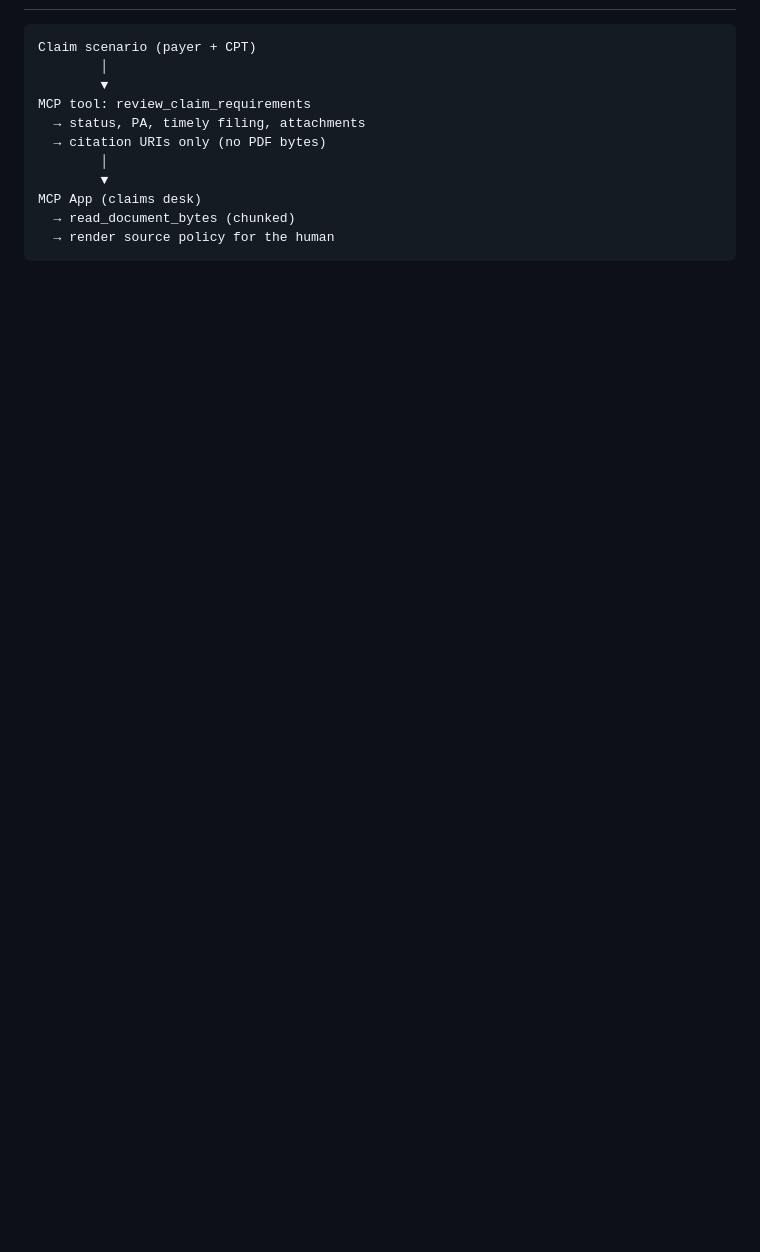
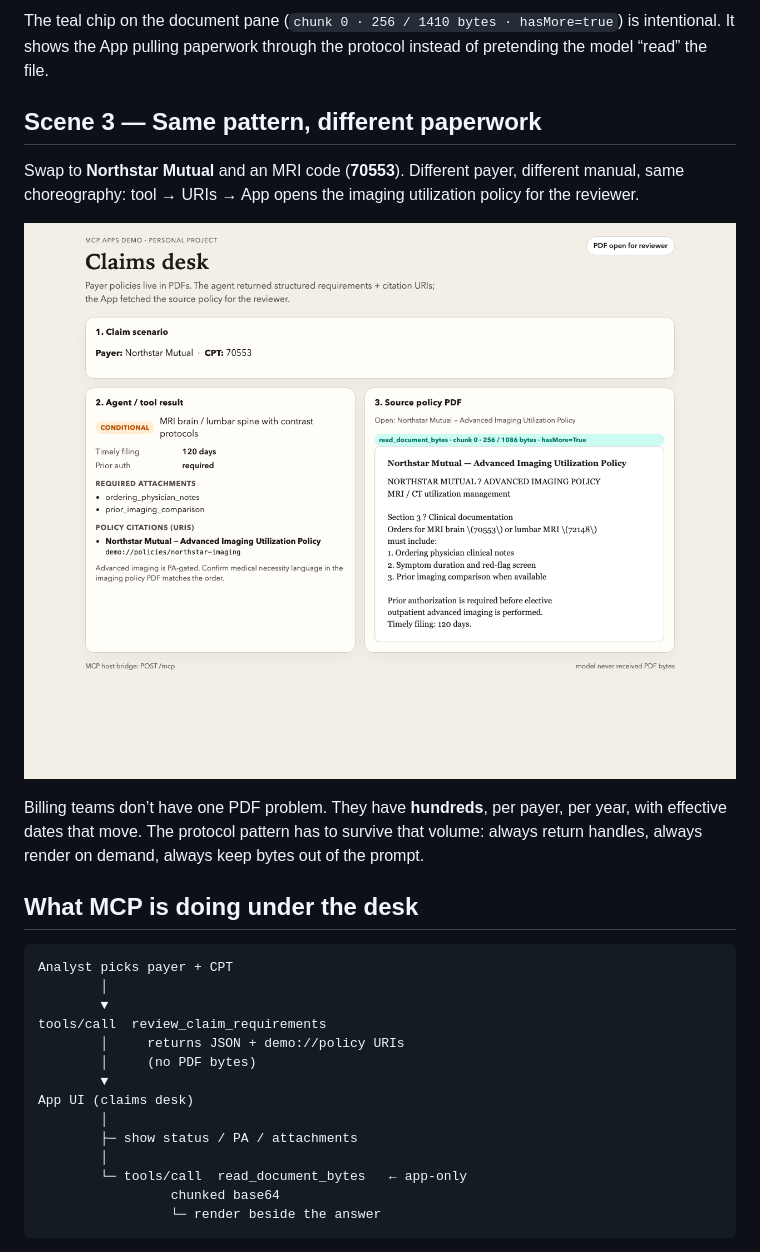
Before and after one commit to espirado/mcp-resources-apps-demo, a Markdown page: docs/blog-draft.md, the part around one of its changes. Drawn GitHub-style; blank space fills up the shorter version.

````diff
--- a/docs/blog-draft.md
+++ b/docs/blog-draft.md
@@ -12,15 +58,29 @@ That’s a perfect job for **MCP Apps**: keep structured claim guidance in tools
+The teal chip on the document pane (`chunk 0 · 256 / 1410 bytes · hasMore=true`) is intentional. It shows the App pulling paperwork through the protocol instead of pretending the model “read” the file.
+
+## Scene 3 — Same pattern, different paperwork
+
+Swap to **Northstar Mutual** and an MRI code (**70553**). Different payer, different manual, same choreography: tool → URIs → App opens the imaging utilization policy for the reviewer.
+
+![Imaging claim scenario with policy document open](screenshots/03-imaging-claim-pdf.png)
+
+Billing teams don’t have one PDF problem. They have **hundreds**, per payer, per year, with effective dates that move. The protocol pattern has to survive that volume: always return handles, always render on demand, always keep bytes out of the prompt.
+
+## What MCP is doing under the desk
 
 ```text
-Claim scenario (payer + CPT)
+Analyst picks payer + CPT
         │
         ▼
-MCP tool: review_claim_requirements
-  → status, PA, timely filing, attachments
-  → citation URIs only (no PDF bytes)
+tools/call  review_claim_requirements
+        │     returns JSON + demo://policy URIs
+        │     (no PDF bytes)
+        ▼
+App UI (claims desk)
         │
-        ▼
-MCP App (claims desk)
-  → read_document_bytes (chunked)
-  → render source policy for the human
+        ├─ show status / PA / attachments
+        │
+        └─ tools/call  read_document_bytes   ← app-only
+                 chunked base64
+                 └─ render beside the answer
 ```
 
````
Also changed, not shown: other parts of docs/blog-draft.md (+81 -69 lines).
